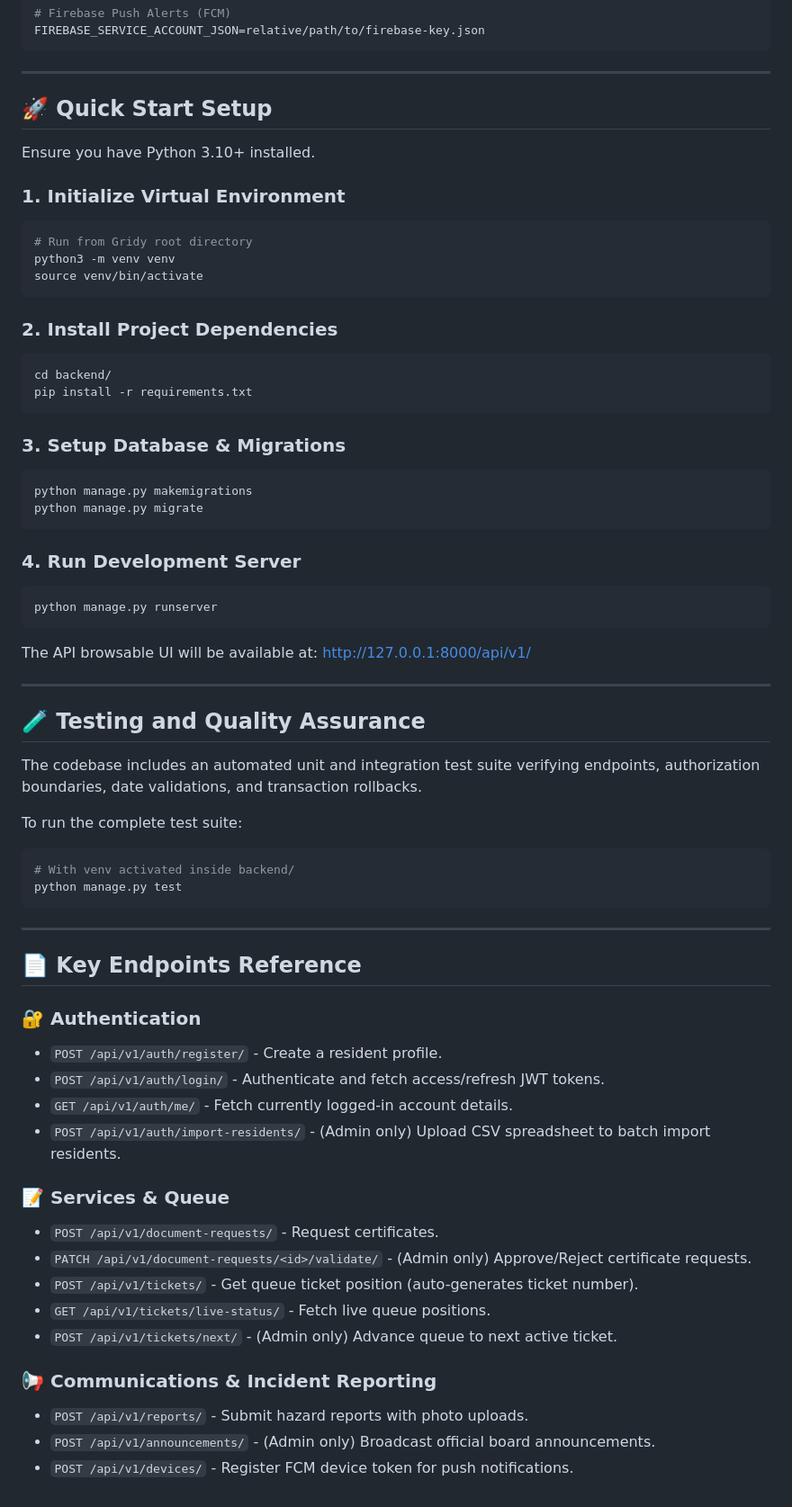
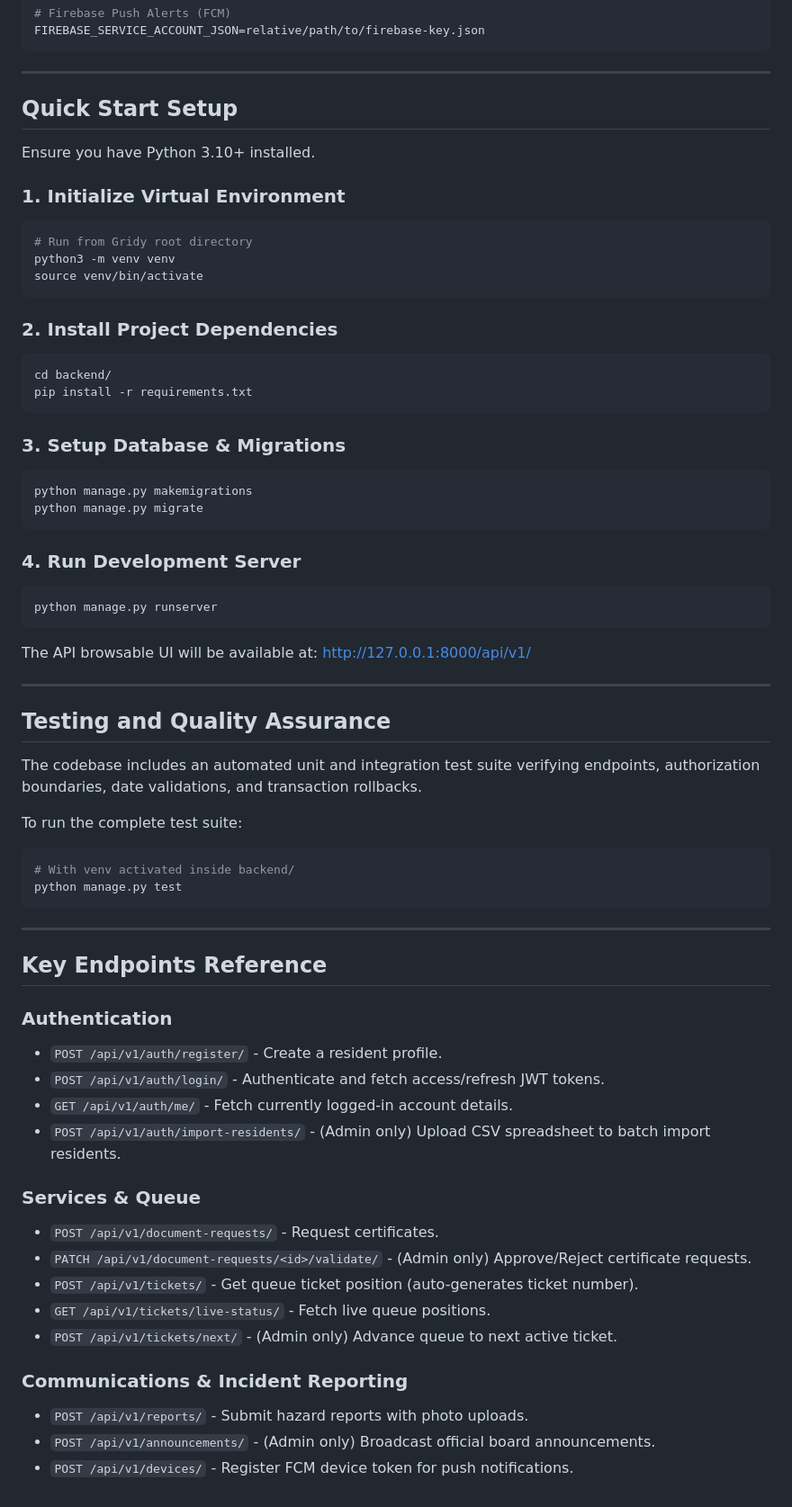
Before and after one commit to mikeandrei32/Gridy, a Markdown page: README.md, the part around one of its changes. Shown at 90% size. GitHub-like rendering.

Commit message:
docs: create project README detailing tech stack, modules, and API setup

````diff
--- a/README.md
+++ b/README.md
@@ -61,11 +61,12 @@ FIREBASE_SERVICE_ACCOUNT_JSON=relative/path/to/firebase-key.json
 
 ---
 
-## 🚀 Quick Start Setup
+## Quick Start Setup
 
 Ensure you have Python 3.10+ installed.
 
 ### 1. Initialize Virtual Environment
+
 ```bash
 # Run from Gridy root directory
 python3 -m venv venv
@@ -73,30 +74,35 @@ source venv/bin/activate
 ```
 
 ### 2. Install Project Dependencies
+
 ```bash
 cd backend/
 pip install -r requirements.txt
 ```
 
 ### 3. Setup Database & Migrations
+
 ```bash
 python manage.py makemigrations
 python manage.py migrate
 ```
 
 ### 4. Run Development Server
+
 ```bash
 python manage.py runserver
 ```
+
 The API browsable UI will be available at: [http://127.0.0.1:8000/api/v1/](http://127.0.0.1:8000/api/v1/)
 
 ---
 
-## 🧪 Testing and Quality Assurance
+## Testing and Quality Assurance
 
 The codebase includes an automated unit and integration test suite verifying endpoints, authorization boundaries, date validations, and transaction rollbacks.
 
 To run the complete test suite:
+
 ```bash
 # With venv activated inside backend/
 python manage.py test
@@ -104,22 +110,25 @@ python manage.py test
 
 ---
 
-## 📄 Key Endpoints Reference
+## Key Endpoints Reference
 
-### 🔐 Authentication
-* `POST /api/v1/auth/register/` - Create a resident profile.
-* `POST /api/v1/auth/login/` - Authenticate and fetch access/refresh JWT tokens.
-* `GET /api/v1/auth/me/` - Fetch currently logged-in account details.
-* `POST /api/v1/auth/import-residents/` - (Admin only) Upload CSV spreadsheet to batch import residents.
+### Authentication
 
-### 📝 Services & Queue
-* `POST /api/v1/document-requests/` - Request certificates.
-* `PATCH /api/v1/document-requests/<id>/validate/` - (Admin only) Approve/Reject certificate requests.
-* `POST /api/v1/tickets/` - Get queue ticket position (auto-generates ticket number).
-* `GET /api/v1/tickets/live-status/` - Fetch live queue positions.
-* `POST /api/v1/tickets/next/` - (Admin only) Advance queue to next active ticket.
+- `POST /api/v1/auth/register/` - Create a resident profile.
+- `POST /api/v1/auth/login/` - Authenticate and fetch access/refresh JWT tokens.
+- `GET /api/v1/auth/me/` - Fetch currently logged-in account details.
+- `POST /api/v1/auth/import-residents/` - (Admin only) Upload CSV spreadsheet to batch import residents.
 
-### 📢 Communications & Incident Reporting
-* `POST /api/v1/reports/` - Submit hazard reports with photo uploads.
-* `POST /api/v1/announcements/` - (Admin only) Broadcast official board announcements.
-* `POST /api/v1/devices/` - Register FCM device token for push notifications.
+### Services & Queue
+
+- `POST /api/v1/document-requests/` - Request certificates.
+- `PATCH /api/v1/document-requests/<id>/validate/` - (Admin only) Approve/Reject certificate requests.
+- `POST /api/v1/tickets/` - Get queue ticket position (auto-generates ticket number).
+- `GET /api/v1/tickets/live-status/` - Fetch live queue positions.
+- `POST /api/v1/tickets/next/` - (Admin only) Advance queue to next active ticket.
+
+### Communications & Incident Reporting
+
+- `POST /api/v1/reports/` - Submit hazard reports with photo uploads.
+- `POST /api/v1/announcements/` - (Admin only) Broadcast official board announcements.
+- `POST /api/v1/devices/` - Register FCM device token for push notifications.
````
Also changed, not shown: other parts of README.md (+20 -20 lines).
